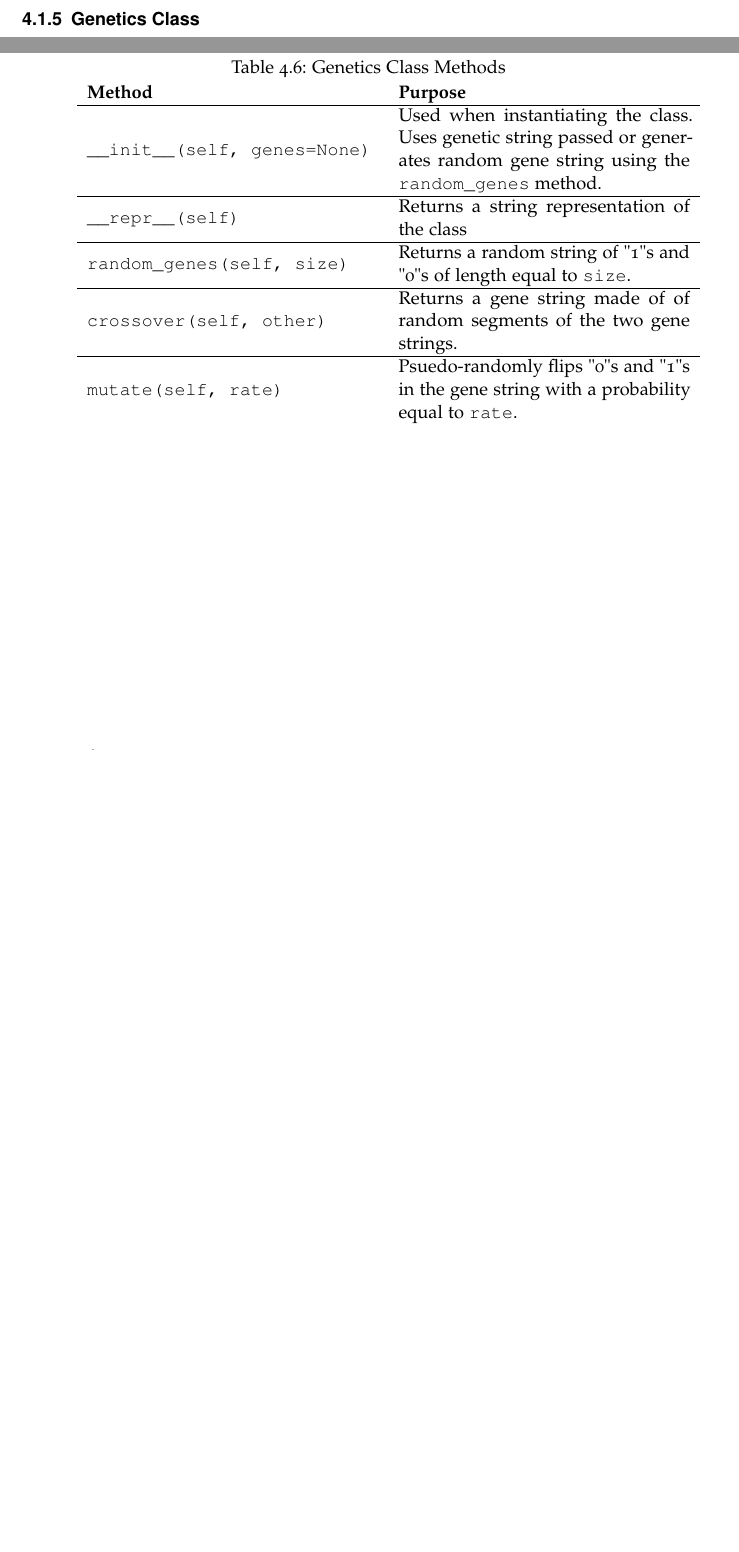
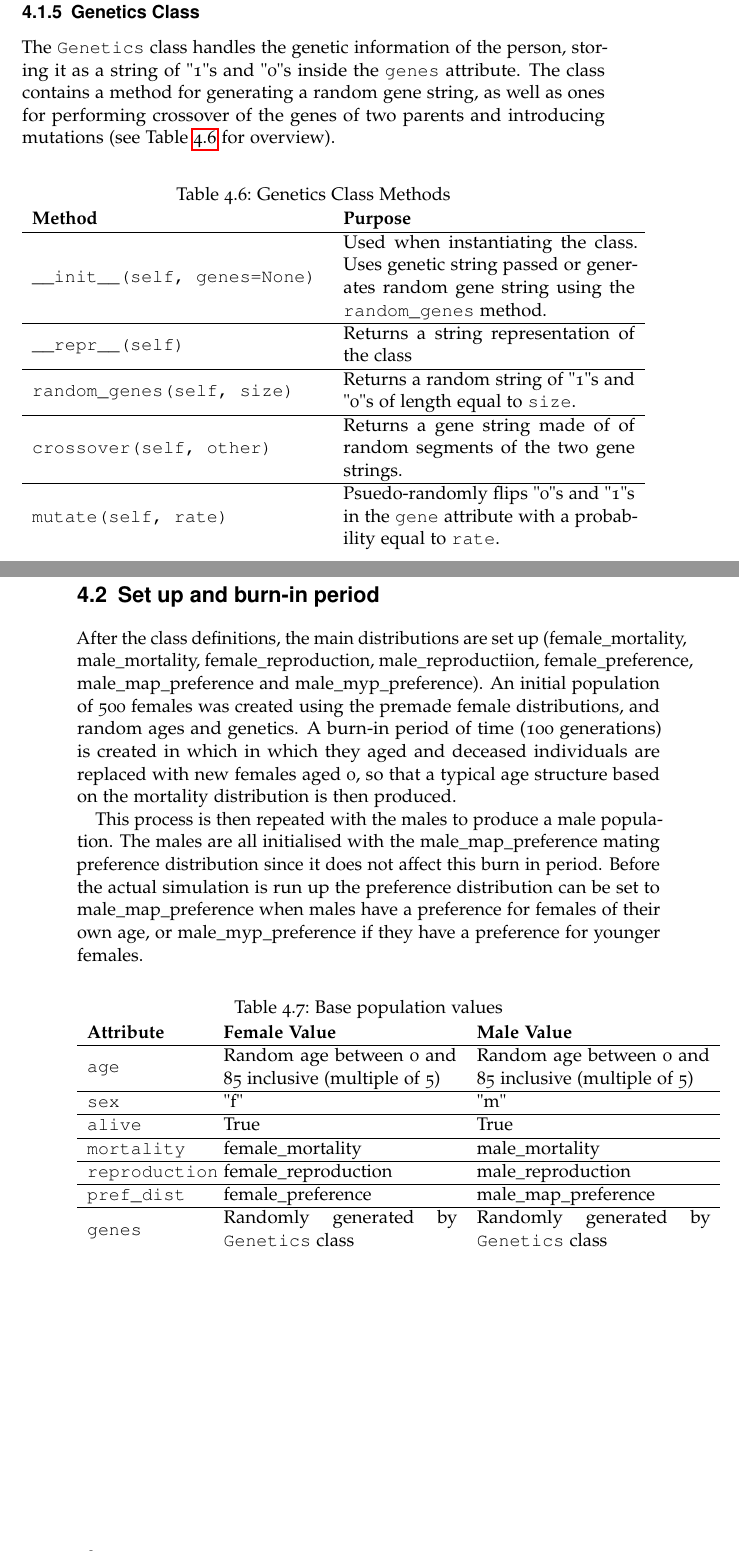
Before and after one commit to cjhr500/Degree-Project, a LaTeX thesis (LaTeX/project.tex): two parts of pages 25 and 26 of 30 before the commit and two parts of pages 27 and 28 of 32 after it, joined at a grey line, cut so that both start at the same text, the shorter picture padded with empty space. Compiled offline with pdfLaTeX.

Commit message:
Implementation stuff

```diff
--- a/LaTeX/project.tex
+++ b/LaTeX/project.tex
@@ -305,4 +309,6 @@ The \texttt{PreferenceDistribution} class is used to store in the class attribut
 \subsection{Genetics Class}
+The \texttt{Genetics} class handles the genetic information of the person, storing it as a string of "1"s and "0"s inside the \texttt{genes} attribute. The class contains a method for generating a random gene string, as well as ones for performing crossover of the genes of two parents and introducing mutations (see Table \ref{tbl:geneticsMethods} for overview).
+
 \begin{table}[h]
 \caption{Genetics Class Methods}
 \label{tbl:geneticsMethods}
@@ -312,7 +318,28 @@ The \texttt{PreferenceDistribution} class is used to store in the class attribut
 \texttt{\_\_repr\_\_(self)} & Returns a string representation of the class \\\hline
 \texttt{random\_genes(self, size)} & Returns a random string of "1"s and "0"s of length equal to \texttt{size}. \\\hline
 \texttt{crossover(self, other)} & Returns a gene string made of of random segments of the two gene strings. \\\hline
-\texttt{mutate(self, rate)} & Psuedo-randomly flips "0"s and "1"s in the gene string with a probability equal to \texttt{rate}.
+\texttt{mutate(self, rate)} & Psuedo-randomly flips "0"s and "1"s in the \texttt{gene} attribute with a probability equal to \texttt{rate}.
+\end{tabular}
+\end{table}
+
+\newpage
+\section{Set up and burn-in period}
+After the class definitions, the main distributions are set up (female\_mortality, male\_mortality, female\_reproduction, male\_reproductiion, female\_preference, male\_map\_preference and male\_myp\_preference). An initial population of 500 females was created using the premade female distributions, and random ages and genetics. A burn-in period of time (100 generations) is created in which in which they aged and deceased individuals are replaced with new females aged 0, so that a typical age structure based on the mortality distribution is then produced.
+
+This process is then repeated with the males to produce a male population. The males are all initialised with the male\_map\_preference mating preference distribution since it does not affect this burn in period. Before the actual simulation is run up the preference distribution can be set to male\_map\_preference when males have a preference for females of their own age, or male\_myp\_preference if they have a preference for younger females.
+
+\begin{table}[h]
+\caption{Base population values}
+\label{tbl:basePopulationValues}
+\begin{tabular}{m{0.2\textwidth} m{0.4\textwidth} m{0.4\textwidth}}
+\textbf{Attribute} & \textbf{Female Value} & \textbf{Male Value} \\\hline
+\texttt{age} & Random age between 0 and 85 inclusive (multiple of 5) & Random age between 0 and 85 inclusive (multiple of 5) \\\hline
+\texttt{sex} & "f" & "m" \\\hline
+\texttt{alive} & True & True \\\hline
+\texttt{mortality} & female\_mortality & male\_mortality \\\hline
+\texttt{reproduction} & female\_reproduction & male\_reproduction \\\hline
+\texttt{pref\_dist} & female\_preference & male\_map\_preference \\\hline
+\texttt{genes} & Randomly generated by \texttt{Genetics} class & Randomly generated by \texttt{Genetics} class
 \end{tabular}
 \end{table}
 
```
Also changed, not shown: LaTeX/project.pdf, LaTeX/project.tex (12 more changed lines), 7 other files.
